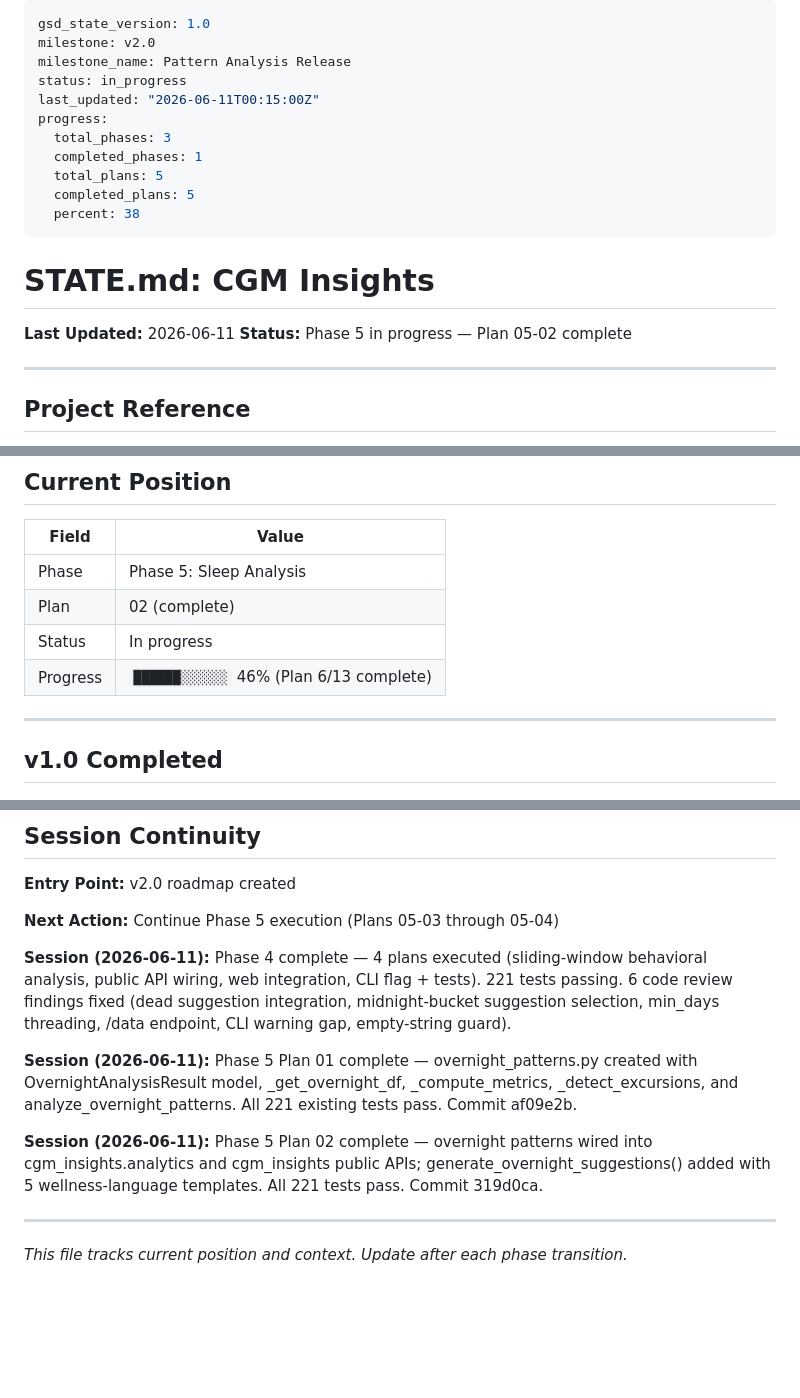
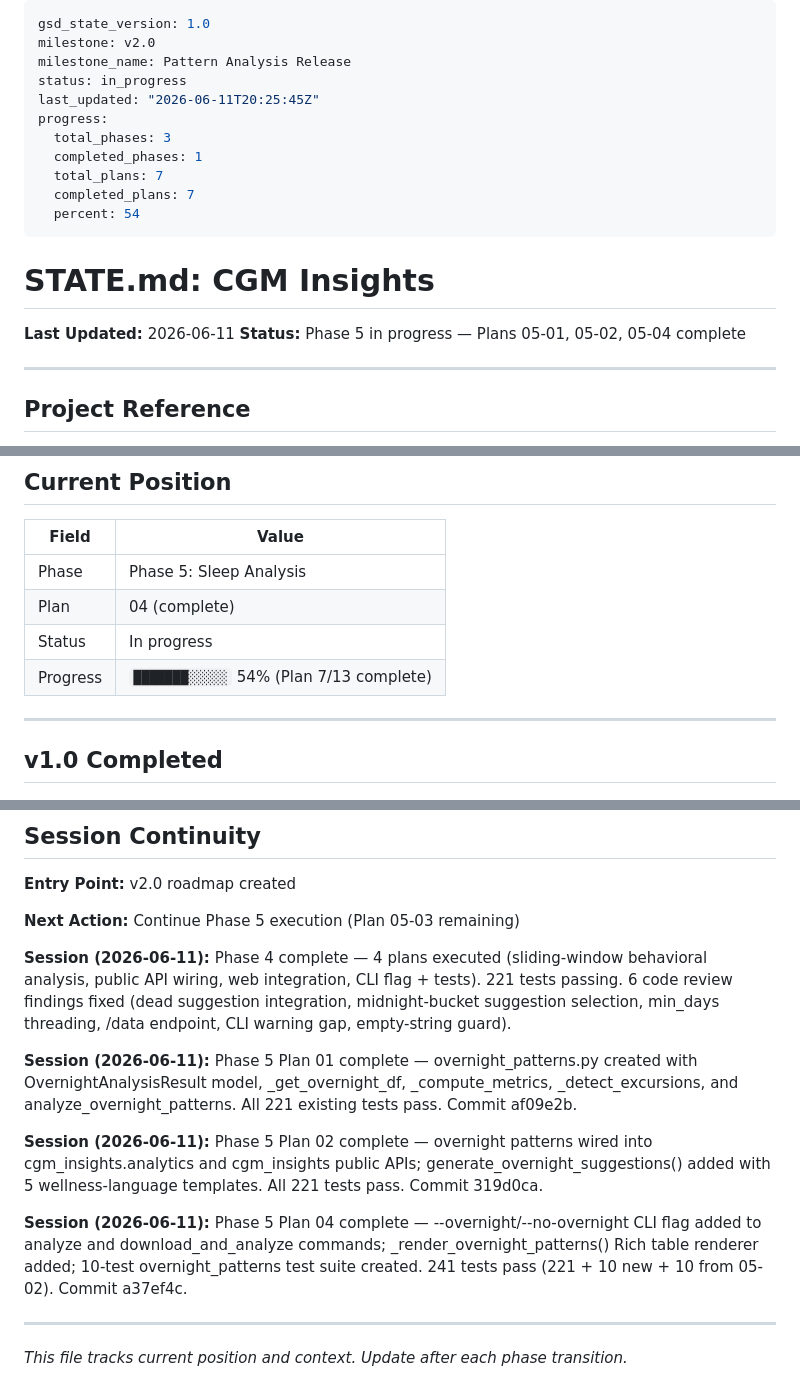
Before and after one commit to kbsimple/sugarmate-reports, a Markdown page: .planning/STATE.md, 3 parts joined by grey strips. GitHub-like rendering; blank space fills up the shorter version.

```diff
--- a/.planning/STATE.md
+++ b/.planning/STATE.md
@@ -3,19 +3,19 @@ gsd_state_version: 1.0
 milestone: v2.0
 milestone_name: Pattern Analysis Release
 status: in_progress
-last_updated: "2026-06-11T00:15:00Z"
+last_updated: "2026-06-11T20:25:45Z"
 progress:
   total_phases: 3
   completed_phases: 1
-  total_plans: 5
-  completed_plans: 5
-  percent: 38
+  total_plans: 7
+  completed_plans: 7
+  percent: 54
 ---
 
 # STATE.md: CGM Insights
 
 **Last Updated:** 2026-06-11
-**Status:** Phase 5 in progress — Plan 05-02 complete
+**Status:** Phase 5 in progress — Plans 05-01, 05-02, 05-04 complete
 
 ---
 
@@ -32,9 +32,9 @@ progress:
 | Field | Value |
 |-------|-------|
 | Phase | Phase 5: Sleep Analysis |
-| Plan | 02 (complete) |
+| Plan | 04 (complete) |
 | Status | In progress |
-| Progress | `██████░░░░░░` 46% (Plan 6/13 complete) |
+| Progress | `███████░░░░░` 54% (Plan 7/13 complete) |
 
 ---
 
@@ -143,7 +143,7 @@ progress:
 
 **Entry Point:** v2.0 roadmap created
 
-**Next Action:** Continue Phase 5 execution (Plans 05-03 through 05-04)
+**Next Action:** Continue Phase 5 execution (Plan 05-03 remaining)
 
 **Session (2026-06-11):** Phase 4 complete — 4 plans executed (sliding-window behavioral analysis, public API wiring, web integration, CLI flag + tests). 221 tests passing. 6 code review findings fixed (dead suggestion integration, midnight-bucket suggestion selection, min_days threading, /data endpoint, CLI warning gap, empty-string guard).
 
@@ -151,5 +151,7 @@ progress:
 
 **Session (2026-06-11):** Phase 5 Plan 02 complete — overnight patterns wired into cgm_insights.analytics and cgm_insights public APIs; generate_overnight_suggestions() added with 5 wellness-language templates. All 221 tests pass. Commit 319d0ca.
 
+**Session (2026-06-11):** Phase 5 Plan 04 complete — --overnight/--no-overnight CLI flag added to analyze and download_and_analyze commands; _render_overnight_patterns() Rich table renderer added; 10-test overnight_patterns test suite created. 241 tests pass (221 + 10 new + 10 from 05-02). Commit a37ef4c.
+
 ---
 *This file tracks current position and context. Update after each phase transition.*
```
Also changed, not shown: .planning/REQUIREMENTS.md (+11 -11 lines), 1 other file.
